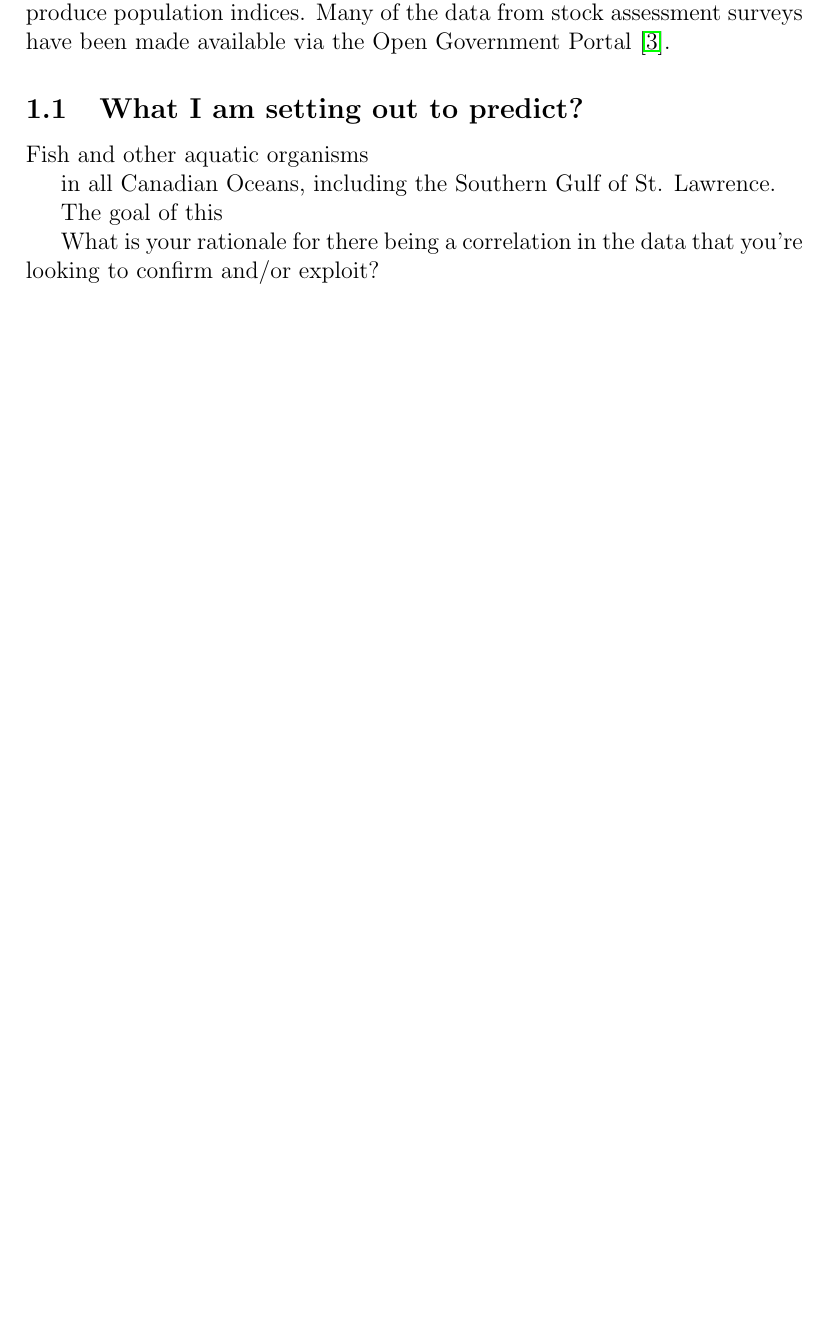
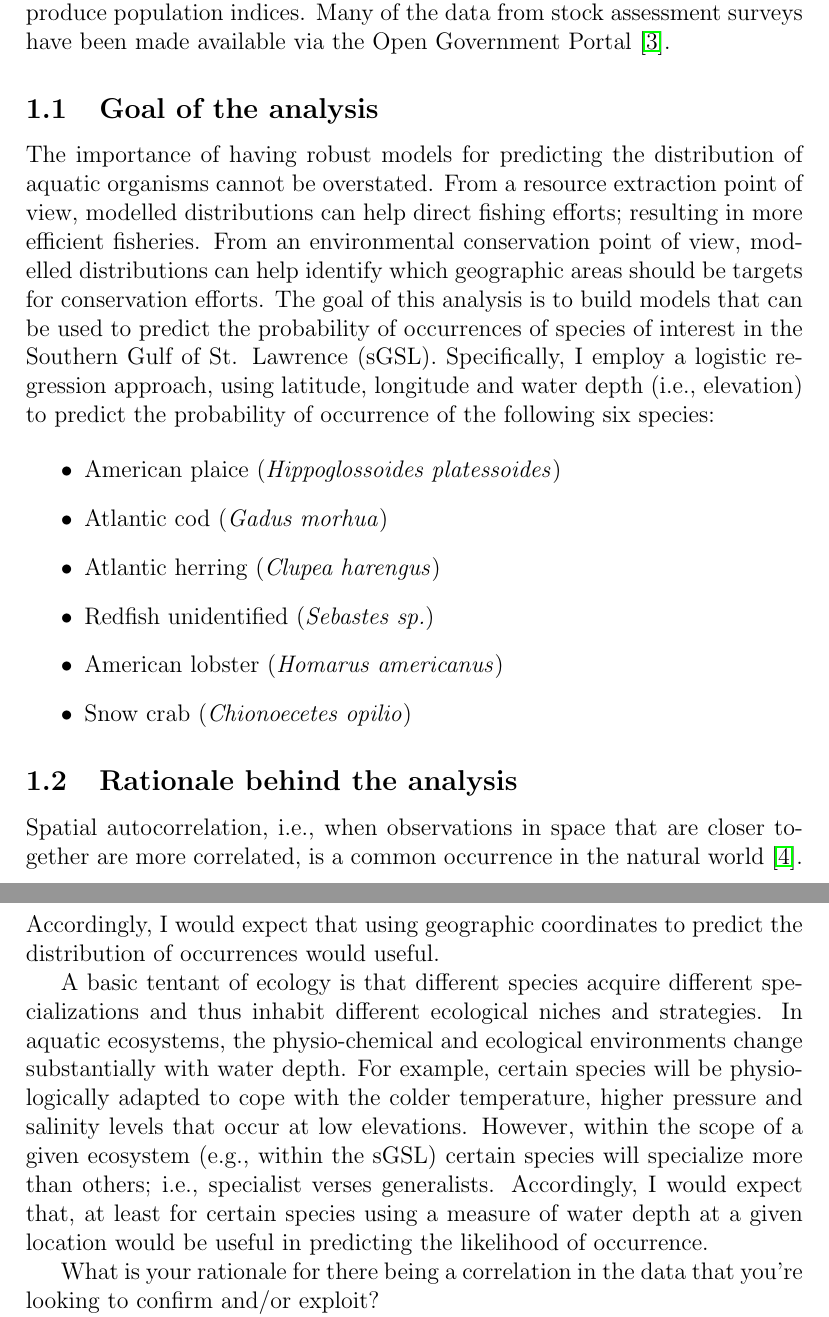
Before and after one commit to davjfish/WatspeedStatsGroupProject, a LaTeX document (main.tex, which reads report/03_objectives.tex): part of page 3 of 11 before the commit and two parts of pages 3 and 4 of 11 after it, the two joined at a grey line, cut so that both start at the same text, the shorter picture padded with empty space. Compiled offline with pdfLaTeX.

Commit message:
objectives

```diff
--- a/report/03_objectives.tex
+++ b/report/03_objectives.tex
@@ -7,19 +7,38 @@ These survey can be carried out on either Canadian Coast Guard Science vessels o
 The stock assessment surveys conduct fishing and oceanographic activity as a means to monitor fish populations and produce population indices.
 Many of the data from stock assessment surveys have been made available via the Open Government Portal~\cite{ogp}.
 
+\subsection{Goal of the analysis}
 
-\subsection{What I am setting out to predict?}
-
-Fish and other aquatic organisms
+The importance of having robust models for predicting the distribution of aquatic organisms cannot be overstated.
+From a resource extraction point of view, modelled distributions can help direct fishing efforts; resulting in more efficient fisheries.
+From an environmental conservation point of view, modelled distributions can help identify which geographic areas should be targets for conservation efforts.
+The goal of this analysis is to build models that can be used to predict the probability of occurrences of species of interest in the Southern Gulf of St. Lawrence (sGSL).
+Specifically, I employ a logistic regression approach, using latitude, longitude and water depth (i.e., elevation) to predict the probability of occurrence of the following six species:
 
 
-in all Canadian Oceans, including the Southern Gulf of St. Lawrence.
+\begin{itemize}
+    \item American plaice (\textit{Hippoglossoides platessoides})
+    \item Atlantic cod (\textit{Gadus morhua})
+    \item Atlantic herring (\textit{Clupea harengus})
+    \item Redfish unidentified (\textit{Sebastes sp.})
+    \item American lobster (\textit{Homarus americanus})
+    \item Snow crab (\textit{Chionoecetes opilio})
+\end{itemize}
+
+\subsection{Rationale behind the analysis}
+
+Spatial autocorrelation, i.e., when observations in space that are closer together are more correlated, is a common occurrence in the natural world~\cite{spac_wiki}.
+Accordingly, I would expect that using geographic coordinates to predict the distribution of occurrences would useful.
+
+A basic tentant of ecology is that different species acquire different specializations and thus inhabit different ecological niches and strategies.
+In aquatic ecosystems, the physio-chemical and ecological environments change substantially with water depth.
+For example, certain species will be physiologically adapted to cope with the colder temperature, higher pressure and salinity levels that occur at low elevations.
+However, within the scope of a given ecosystem (e.g., within the sGSL) certain species will specialize more than others; i.e., specialist verses generalists.
+Accordingly, I would expect that,  at least for certain species using a measure of water depth at a given location would be useful in predicting the likelihood of occurrence.
 
 
 
-The goal of this
-
- What is your rationale for there being a correlation in the data that you’re looking to confirm and/or exploit?
+What is your rationale for there being a correlation in the data that you’re looking to confirm and/or exploit?
 
 
 The goal of this analysis is to explore and better understand changes in the production of agricultural crops in Canada.
```
Also changed, not shown: refs.bib (+8 -0 lines), out/main.pdf, 2 other files.
